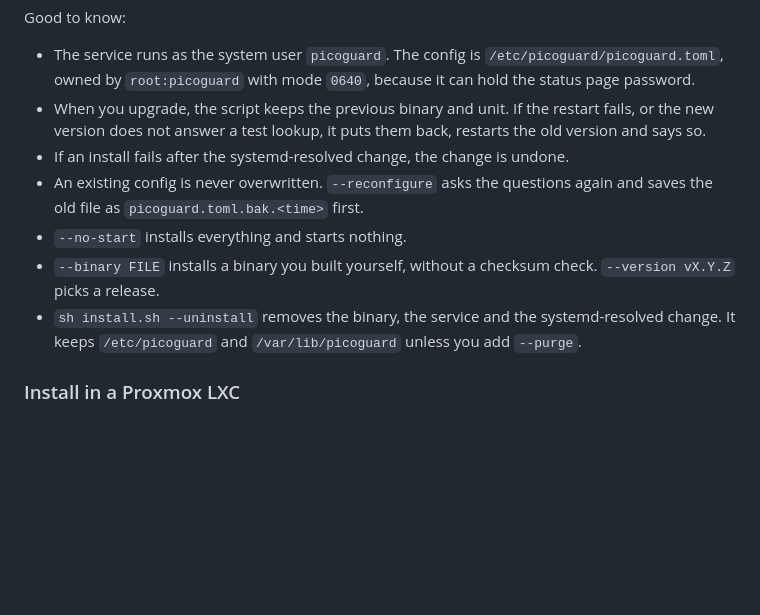
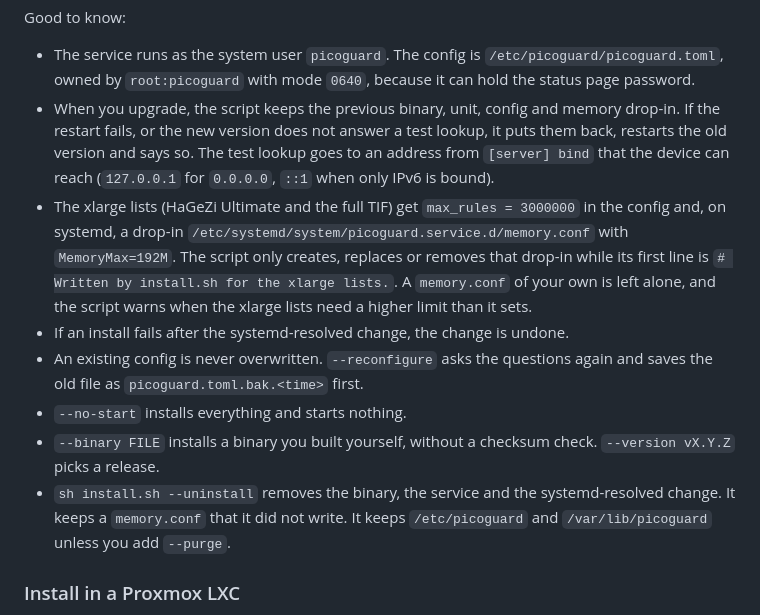
Before and after one commit to risan/picoguard, a Markdown page: docs/install.md, the part around the change. GitHub-like rendering; blank space fills up the shorter version.

Commit message:
Document the installer's memory drop-in, xlarge max_rules and health-check address

```diff
--- a/docs/install.md
+++ b/docs/install.md
@@ -128,14 +128,22 @@ Good to know:
 - The service runs as the system user `picoguard`. The config is
   `/etc/picoguard/picoguard.toml`, owned by `root:picoguard` with mode `0640`, because it can hold
   the status page password.
-- When you upgrade, the script keeps the previous binary and unit. If the restart fails, or the
-  new version does not answer a test lookup, it puts them back, restarts the old version and says so.
+- When you upgrade, the script keeps the previous binary, unit, config and memory drop-in. If the
+  restart fails, or the new version does not answer a test lookup, it puts them back, restarts the
+  old version and says so. The test lookup goes to an address from `[server] bind` that the device
+  can reach (`127.0.0.1` for `0.0.0.0`, `::1` when only IPv6 is bound).
+- The xlarge lists (HaGeZi Ultimate and the full TIF) get `max_rules = 3000000` in the config and,
+  on systemd, a drop-in `/etc/systemd/system/picoguard.service.d/memory.conf` with `MemoryMax=192M`.
+  The script only creates, replaces or removes that drop-in while its first line is
+  `# Written by install.sh for the xlarge lists.`. A `memory.conf` of your own is left alone, and
+  the script warns when the xlarge lists need a higher limit than it sets.
 - If an install fails after the systemd-resolved change, the change is undone.
 - An existing config is never overwritten. `--reconfigure` asks the questions again and saves the
   old file as `picoguard.toml.bak.<time>` first.
 - `--no-start` installs everything and starts nothing.
 - `--binary FILE` installs a binary you built yourself, without a checksum check. `--version vX.Y.Z` picks a release.
-- `sh install.sh --uninstall` removes the binary, the service and the systemd-resolved change.
+- `sh install.sh --uninstall` removes the binary, the service and the systemd-resolved change. It
+  keeps a `memory.conf` that it did not write.
   It keeps `/etc/picoguard` and `/var/lib/picoguard` unless you add `--purge`.
 
 ### Install in a Proxmox LXC
```
